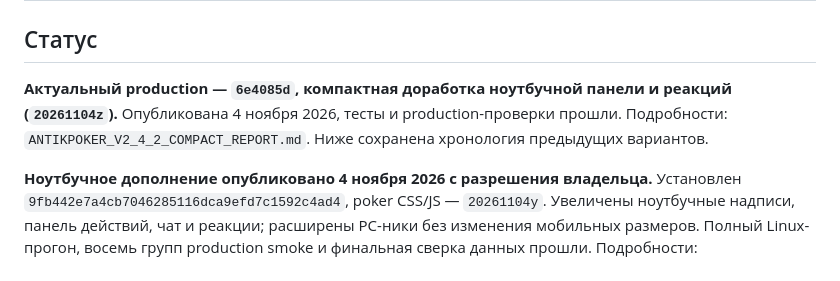
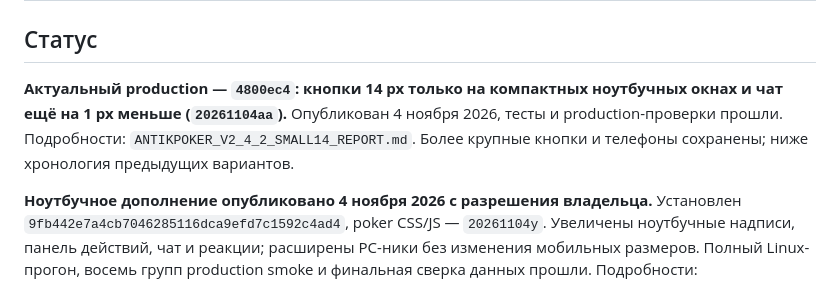
Before and after one commit to Antik185/Poker_Creator, a Markdown page: ANTIKPOKER_V2_4_2_REPORT.md, the part around the change. Drawn GitHub-style.

```diff
--- a/ANTIKPOKER_V2_4_2_REPORT.md
+++ b/ANTIKPOKER_V2_4_2_REPORT.md
@@ -2,7 +2,7 @@
 
 ## Статус
 
-**Актуальный production — `6e4085d`, компактная доработка ноутбучной панели и реакций (`20261104z`).** Опубликована 4 ноября 2026, тесты и production-проверки прошли. Подробности: `ANTIKPOKER_V2_4_2_COMPACT_REPORT.md`. Ниже сохранена хронология предыдущих вариантов.
+**Актуальный production — `4800ec4`: кнопки 14 px только на компактных ноутбучных окнах и чат ещё на 1 px меньше (`20261104aa`).** Опубликован 4 ноября 2026, тесты и production-проверки прошли. Подробности: `ANTIKPOKER_V2_4_2_SMALL14_REPORT.md`. Более крупные кнопки и телефоны сохранены; ниже хронология предыдущих вариантов.
 
 **Ноутбучное дополнение опубликовано 4 ноября 2026 с разрешения владельца.** Установлен `9fb442e7a4cb7046285116dca9efd7c1592c4ad4`, poker CSS/JS — `20261104y`. Увеличены ноутбучные надписи, панель действий, чат и реакции; расширены PC-ники без изменения мобильных размеров. Полный Linux-прогон, восемь групп production smoke и финальная сверка данных прошли. Подробности: `ANTIKPOKER_V2_4_2_LAPTOP_DEPLOYMENT_REPORT.md`.
 
```
Also changed, not shown: ANTIKPOKER_V2_4_2_SMALL14_REPORT.md (+17 -2 lines).
